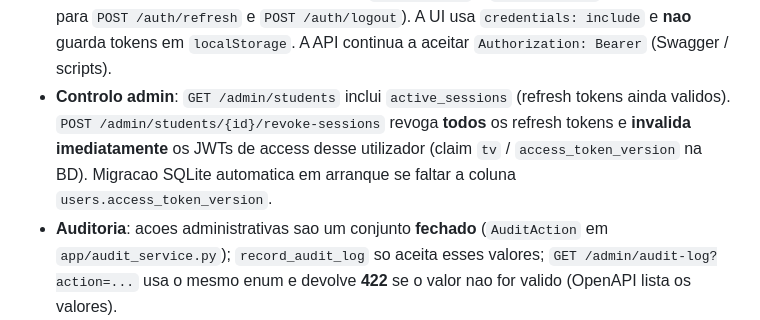
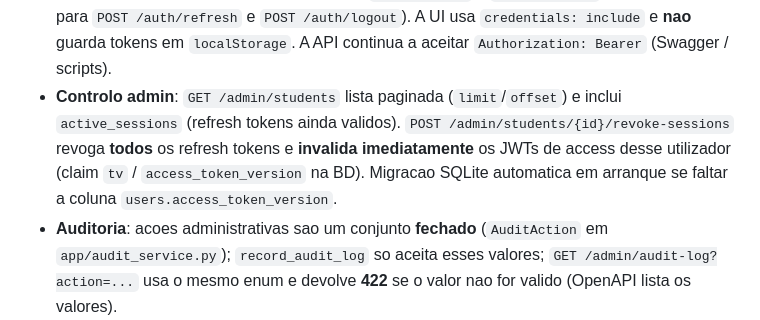
Before and after one commit to Luduranoficiall/ciencia-da-computacao, a Markdown page: platform/README.md, the part around the change. Drawn GitHub-style.

Commit message:
platform README: GET /admin/students paginado
Made-with: Cursor

```diff
--- a/platform/README.md
+++ b/platform/README.md
@@ -16,7 +16,7 @@ Backend **FastAPI** com:
 - **JWT** com `iat`/`exp` em timestamp (interoperavel).
 - **Password policy + lockout**: maiuscula/minuscula/numero/simbolo configuraveis; bloqueio temporario por conta apos falhas repetidas de login.
 - **Sessao web**: apos login, cookies **HttpOnly** `access_token` e `refresh_token` (este ultimo so para `POST /auth/refresh` e `POST /auth/logout`). A UI usa `credentials: include` e **nao** guarda tokens em `localStorage`. A API continua a aceitar `Authorization: Bearer` (Swagger / scripts).
-- **Controlo admin**: `GET /admin/students` inclui `active_sessions` (refresh tokens ainda validos). `POST /admin/students/{id}/revoke-sessions` revoga **todos** os refresh tokens e **invalida imediatamente** os JWTs de access desse utilizador (claim `tv` / `access_token_version` na BD). Migracao SQLite automatica em arranque se faltar a coluna `users.access_token_version`.
+- **Controlo admin**: `GET /admin/students` lista paginada (`limit`/`offset`) e inclui `active_sessions` (refresh tokens ainda validos). `POST /admin/students/{id}/revoke-sessions` revoga **todos** os refresh tokens e **invalida imediatamente** os JWTs de access desse utilizador (claim `tv` / `access_token_version` na BD). Migracao SQLite automatica em arranque se faltar a coluna `users.access_token_version`.
 - **Auditoria**: acoes administrativas sao um conjunto **fechado** (`AuditAction` em `app/audit_service.py`); `record_audit_log` so aceita esses valores; `GET /admin/audit-log?action=...` usa o mesmo enum e devolve **422** se o valor nao for valido (OpenAPI lista os valores).
 
 ## Arranque local
```
